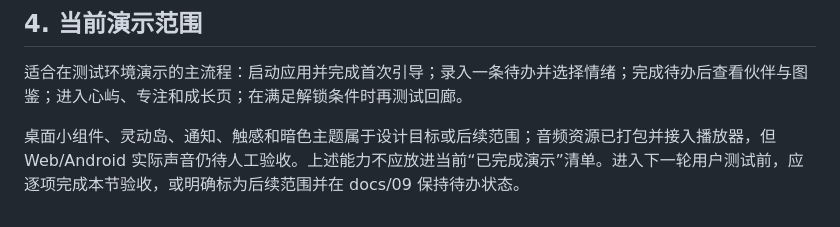
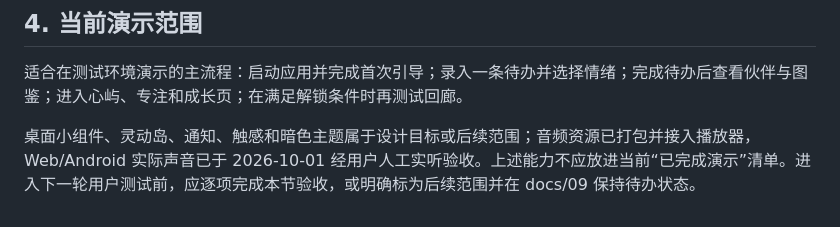
Before and after one commit to kanosa0101/Moodisle, a Markdown page: docs/07-工程计划与软工实践映射.md, the part around the change. GitHub-like rendering.

Commit message:
docs: fix stale audio-acceptance wording in demo-scope section

```diff
--- a/docs/07-工程计划与软工实践映射.md
+++ b/docs/07-工程计划与软工实践映射.md
@@ -46,4 +46,4 @@
 
 适合在测试环境演示的主流程：启动应用并完成首次引导；录入一条待办并选择情绪；完成待办后查看伙伴与图鉴；进入心屿、专注和成长页；在满足解锁条件时再测试回廊。
 
-桌面小组件、灵动岛、通知、触感和暗色主题属于设计目标或后续范围；音频资源已打包并接入播放器，但 Web/Android 实际声音仍待人工验收。上述能力不应放进当前“已完成演示”清单。进入下一轮用户测试前，应逐项完成本节验收，或明确标为后续范围并在 docs/09 保持待办状态。
+桌面小组件、灵动岛、通知、触感和暗色主题属于设计目标或后续范围；音频资源已打包并接入播放器，Web/Android 实际声音已于 2026-10-01 经用户人工实听验收。上述能力不应放进当前“已完成演示”清单。进入下一轮用户测试前，应逐项完成本节验收，或明确标为后续范围并在 docs/09 保持待办状态。
```
